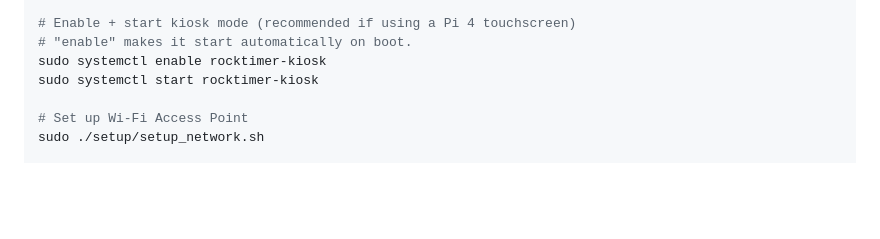
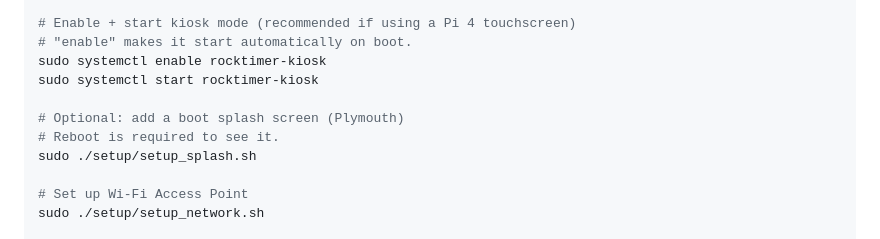
Before and after one commit to jbevemyr/rocktimer, a Markdown page: QUICKSTART.md, the part around the change. Rendered like a GitHub page; blank space fills up the shorter version.

Commit message:
Docs: add optional splash screen setup step to Quickstart

```diff
--- a/QUICKSTART.md
+++ b/QUICKSTART.md
@@ -65,6 +65,10 @@ sudo systemctl start rocktimer-server
 # "enable" makes it start automatically on boot.
 sudo systemctl enable rocktimer-kiosk
 sudo systemctl start rocktimer-kiosk
+
+# Optional: add a boot splash screen (Plymouth)
+# Reboot is required to see it.
+sudo ./setup/setup_splash.sh
 
 # Set up Wi-Fi Access Point
 sudo ./setup/setup_network.sh
```
